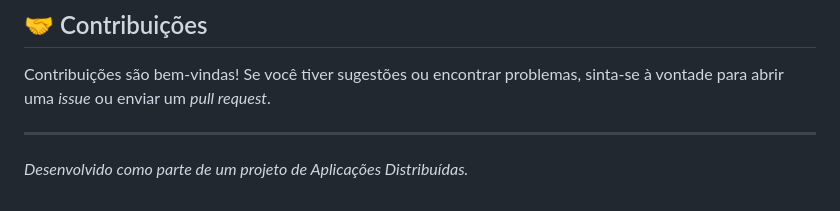
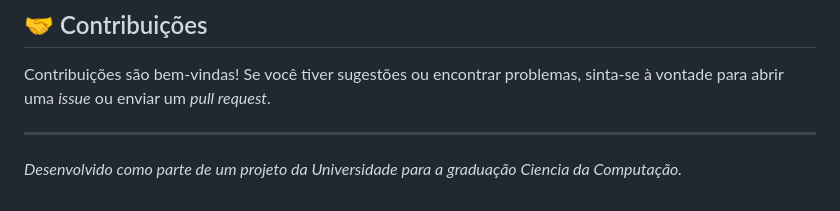
Before and after one commit to raphalrez/monitor-atividades-fisicas, a Markdown page: README.md, the part around the change. Rendered like a GitHub page.

Commit message:
Correção do Readme

```diff
--- a/README.md
+++ b/README.md
@@ -215,4 +215,4 @@ Contribuições são bem-vindas! Se você tiver sugestões ou encontrar problema
 
 ---
 
-_Desenvolvido como parte de um projeto de Aplicações Distribuídas._
+_Desenvolvido como parte de um projeto da Universidade para a graduação Ciencia da Computação._
```
